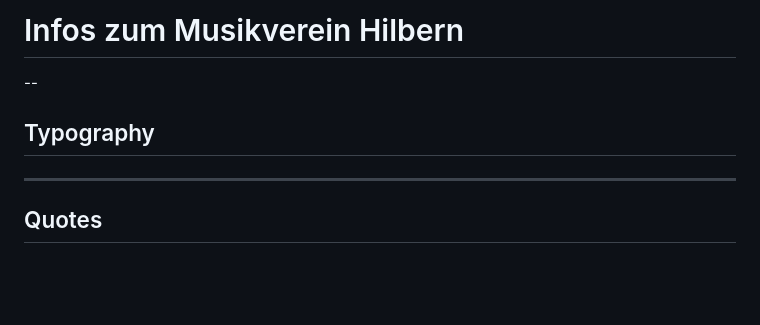
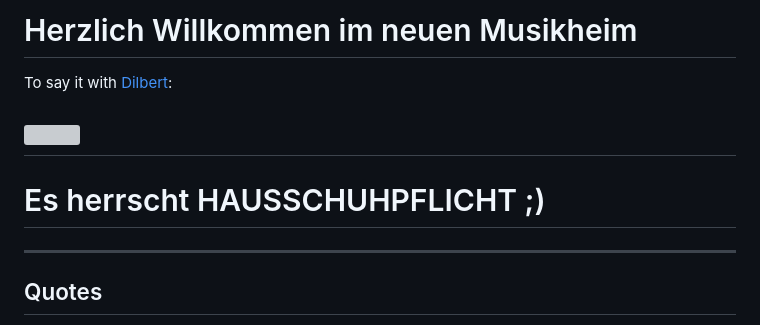
Before and after one commit to mvhilbern/infoscreen, a Markdown page: slides.md, the part around the change printed below. GitHub-like rendering; blank space fills up the shorter version; grey boxes are pictures that could not be loaded.

```diff
--- a/slides.md
+++ b/slides.md
@@ -1,2 +1,4 @@
-# Infos zum Musikverein Hilbern
+# Herzlich Willkommen im neuen Musikheim
+<span>To say it with
+[Dilbert](https://dilbert.com/strip/1995-12-10):</span><!-- .element: class="decent x-small"-->
 
@@ -3,6 +6,6 @@
 --
 
-## Typography
+# Es herrscht HAUSSCHUHPFLICHT ;)
 
 ---
 
```
Also changed, not shown: other parts of slides.md (+1 -0 lines).
